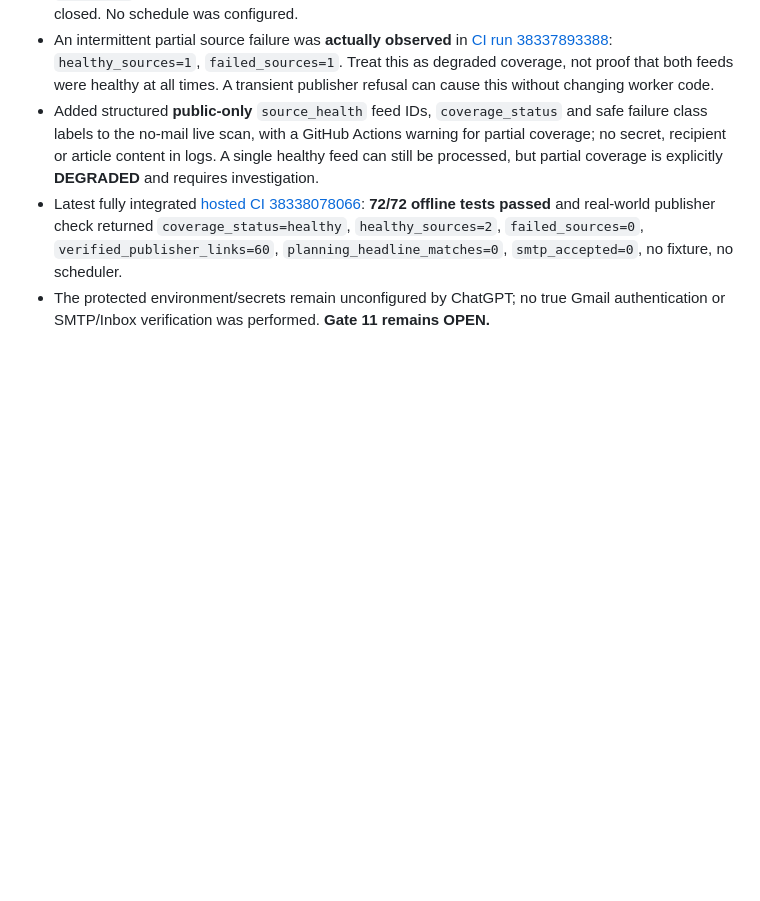
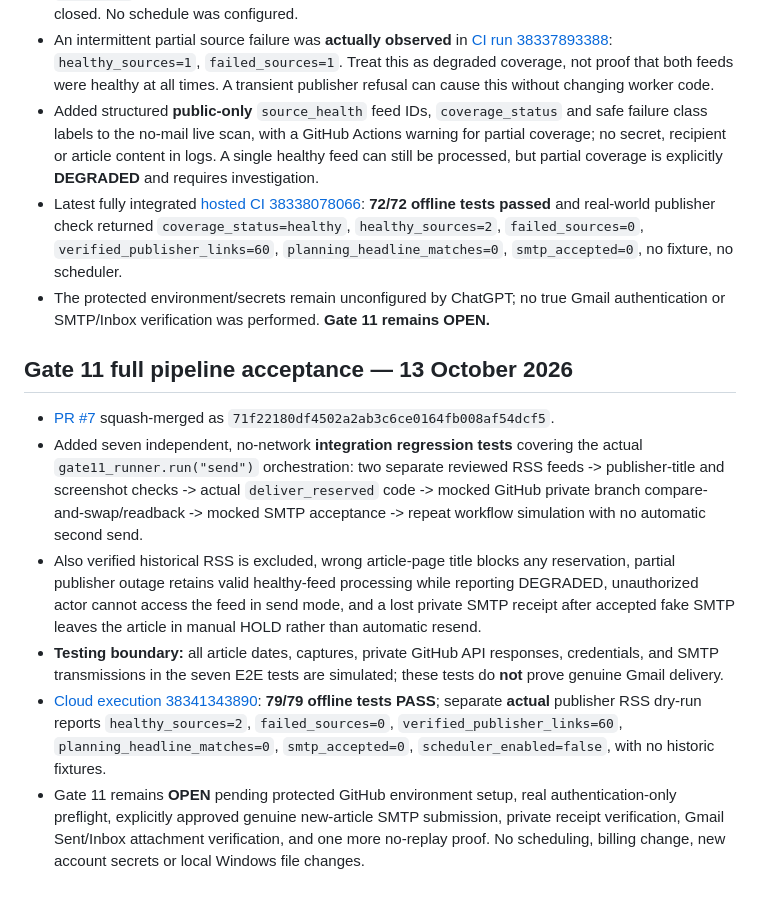
Before and after one commit to Hatem1984/RASD-Cloud-Monitor, a Markdown page: ACCEPTANCE_LOG.md, the part around the change. GitHub-like rendering; blank space fills up the shorter version.

Commit message:
docs: record hosted 79-test full-pipeline acceptance with live two-feed safety and no Gmail delivery

```diff
--- a/ACCEPTANCE_LOG.md
+++ b/ACCEPTANCE_LOG.md
@@ -127,3 +127,13 @@ These are **three distinct GitHub workflows** and all currently have *manual-onl
 - Added structured **public-only** `source_health` feed IDs, `coverage_status` and safe failure class labels to the no-mail live scan, with a GitHub Actions warning for partial coverage; no secret, recipient or article content in logs. A single healthy feed can still be processed, but partial coverage is explicitly **DEGRADED** and requires investigation.
 - Latest fully integrated [hosted CI 38338078066](https://github.com/Hatem1984/RASD-Cloud-Monitor/actions/runs/38338078066): **72/72 offline tests passed** and real-world publisher check returned `coverage_status=healthy`, `healthy_sources=2`, `failed_sources=0`, `verified_publisher_links=60`, `planning_headline_matches=0`, `smtp_accepted=0`, no fixture, no scheduler.
 - The protected environment/secrets remain unconfigured by ChatGPT; no true Gmail authentication or SMTP/Inbox verification was performed. **Gate 11 remains OPEN.**
+
+
+## Gate 11 full pipeline acceptance — 13 October 2026
+
+- [PR #7](https://github.com/Hatem1984/RASD-Cloud-Monitor/pull/7) squash-merged as `71f22180df4502a2ab3c6ce0164fb008af54dcf5`.
+- Added seven independent, no-network **integration regression tests** covering the actual `gate11_runner.run("send")` orchestration: two separate reviewed RSS feeds -> publisher-title and screenshot checks -> actual `deliver_reserved` code -> mocked GitHub private branch compare-and-swap/readback -> mocked SMTP acceptance -> repeat workflow simulation with no automatic second send.
+- Also verified historical RSS is excluded, wrong article-page title blocks any reservation, partial publisher outage retains valid healthy-feed processing while reporting DEGRADED, unauthorized actor cannot access the feed in send mode, and a lost private SMTP receipt after accepted fake SMTP leaves the article in manual HOLD rather than automatic resend.
+- **Testing boundary:** all article dates, captures, private GitHub API responses, credentials, and SMTP transmissions in the seven E2E tests are simulated; these tests do **not** prove genuine Gmail delivery.
+- [Cloud execution 38341343890](https://github.com/Hatem1984/RASD-Cloud-Monitor/actions/runs/38341343890): **79/79 offline tests PASS**; separate **actual** publisher RSS dry-run reports `healthy_sources=2`, `failed_sources=0`, `verified_publisher_links=60`, `planning_headline_matches=0`, `smtp_accepted=0`, `scheduler_enabled=false`, with no historic fixtures.
+- Gate 11 remains **OPEN** pending protected GitHub environment setup, real authentication-only preflight, explicitly approved genuine new-article SMTP submission, private receipt verification, Gmail Sent/Inbox attachment verification, and one more no-replay proof. No scheduling, billing change, new account secrets or local Windows file changes.
```
